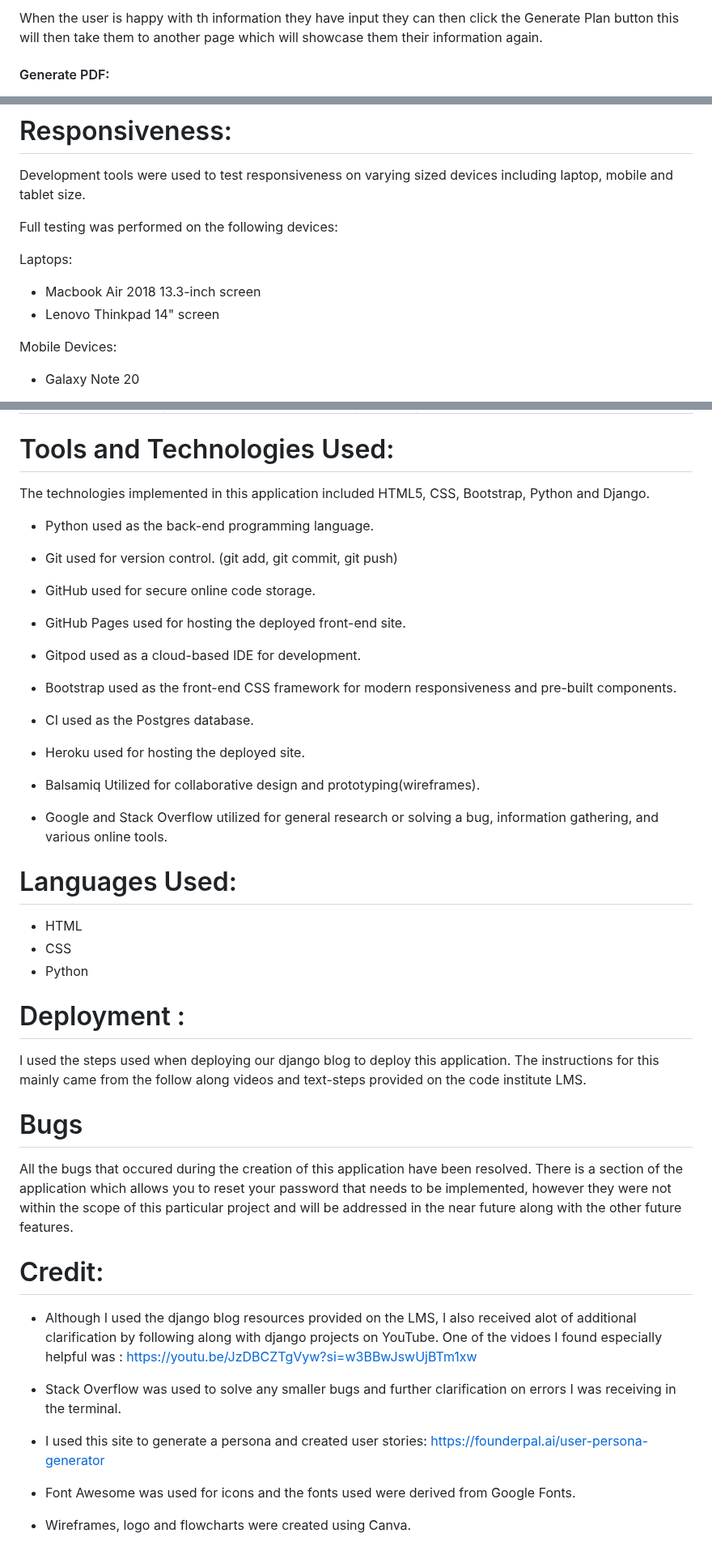
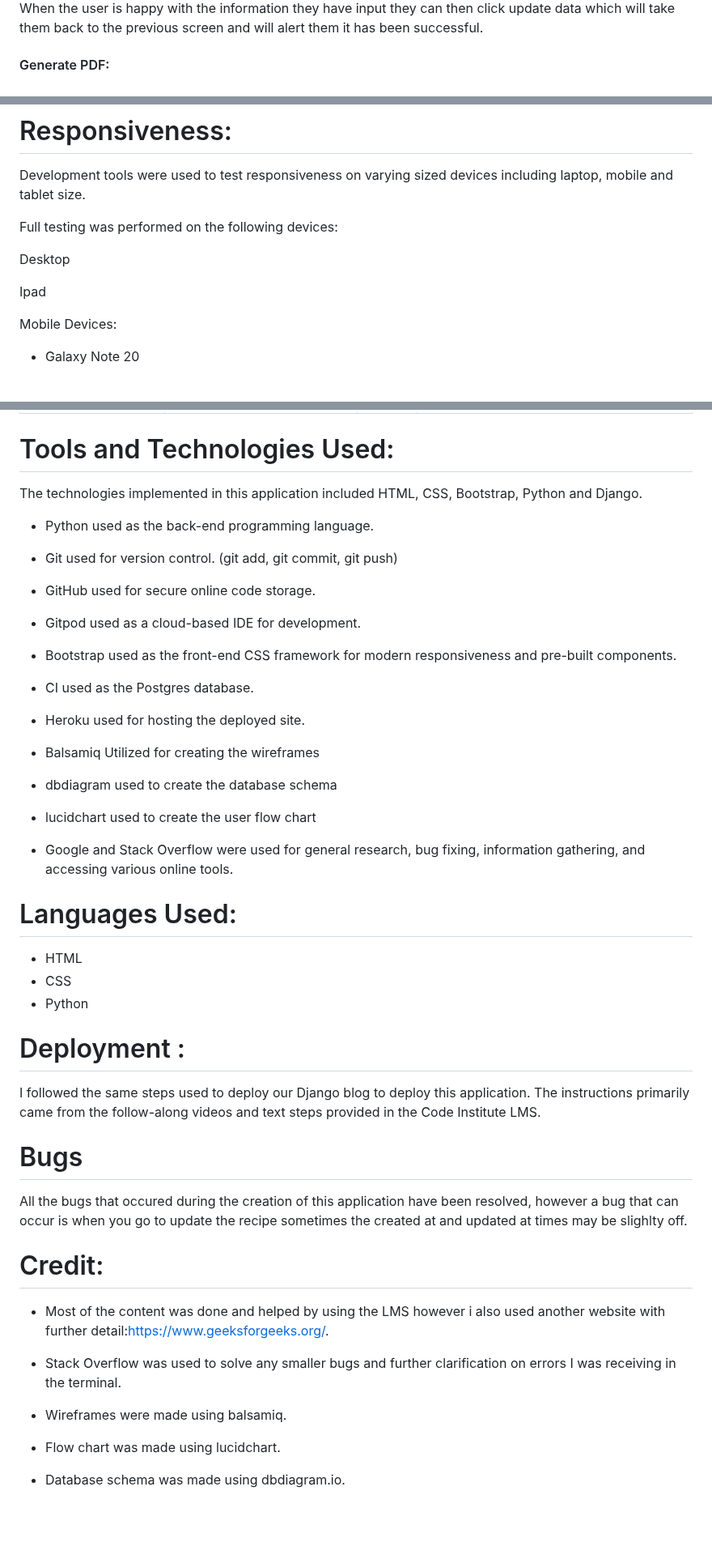
Before and after one commit to kash551/Mealplanner01, a Markdown page: README.md, 3 parts joined by grey strips. Shown at 81% size. GitHub-like rendering; blank space fills up the shorter version.

```diff
--- a/README.md
+++ b/README.md
@@ -98,7 +96,6 @@ Once logged in the user will then be faced with the add recipes page this is whe
 
 
-When the user is happy with th information they have input they can then click the Generate Plan button this will then take them to another page which will showcase them their information again.
-
+When the user is happy with the information they have input they can then click update data which will take them back to the previous screen and will alert them it has been successful.
 
 #### Generate PDF:
 
@@ -177,10 +175,9 @@ Development tools were used to test responsiveness on varying sized devices incl
 
 Full testing was performed on the following devices:
 
-Laptops:
+Desktop
 
-* Macbook Air 2018 13.3-inch screen
-* Lenovo Thinkpad 14" screen
+Ipad
 
  Mobile Devices:
 * Galaxy Note 20
@@ -308,19 +305,21 @@ Register Page
 
 
 # Tools and Technologies Used:
-The technologies implemented in this application included HTML5, CSS, Bootstrap, Python and Django.
+The technologies implemented in this application included HTML, CSS, Bootstrap, Python and Django.
 
 * Python used as the back-end programming language.
 * Git used for version control. (git add, git commit, git push)
 * GitHub used for secure online code storage.
-* GitHub Pages used for hosting the deployed front-end site.
 * Gitpod used as a cloud-based IDE for development.
 * Bootstrap used as the front-end CSS framework for modern responsiveness and pre-built components.
 * CI used as the Postgres database.
 * Heroku used for hosting the deployed site.
-* Balsamiq Utilized for collaborative design and prototyping(wireframes).
+* Balsamiq Utilized for creating the wireframes
+* dbdiagram used to create the database schema
+* lucidchart used to create the user flow chart
 
-* Google and Stack Overflow utilized for general research or solving a bug, information gathering, and various online tools.
+* Google and Stack Overflow were used for general research, bug fixing, information gathering, and accessing various online tools.
+
 
 
 # Languages Used:
@@ -330,21 +329,19 @@ The technologies implemented in this application included HTML5, CSS, Bootstrap,
 
 # Deployment :
 
-I used the steps used when deploying our django blog to deploy this application. The instructions for this mainly came from the follow along videos and text-steps provided on the code institute LMS.
+I followed the same steps used to deploy our Django blog to deploy this application. The instructions primarily came from the follow-along videos and text steps provided in the Code Institute LMS.
 
 # Bugs
 
-All the bugs that occured during the creation of this application have been resolved. There is a section of the application which allows you to reset your password that needs to be implemented, however they were not within the scope of this particular project and will be addressed in the near future along with the other future features.
+All the bugs that occured during the creation of this application have been resolved, however a bug that can occur is when you go to update the recipe sometimes the created at and updated at times may be slighlty off.
 
 
 # Credit:
 
-* Although I used the django blog resources provided on the LMS, I also received alot of additional clarification by following along with django projects on YouTube. One of the vidoes I found especially helpful was : https://youtu.be/JzDBCZTgVyw?si=w3BBwJswUjBTm1xw
+* Most of the content was done and helped by using the LMS however i also used another website with further detail:https://www.geeksforgeeks.org/.
 
 * Stack Overflow was used to solve any smaller bugs and further clarification on errors I was receiving in the terminal.
 
-* I used this site to generate a persona and created user stories: https://founderpal.ai/user-persona-generator
-
-* Font Awesome was used for icons and the fonts used were derived from Google Fonts.
-
-* Wireframes, logo and flowcharts were created using Canva.
+* Wireframes were made using balsamiq.
+* Flow chart was made using lucidchart.
+* Database schema was made using dbdiagram.io.
```
Also changed, not shown: other parts of README.md (+25 -26 lines).
